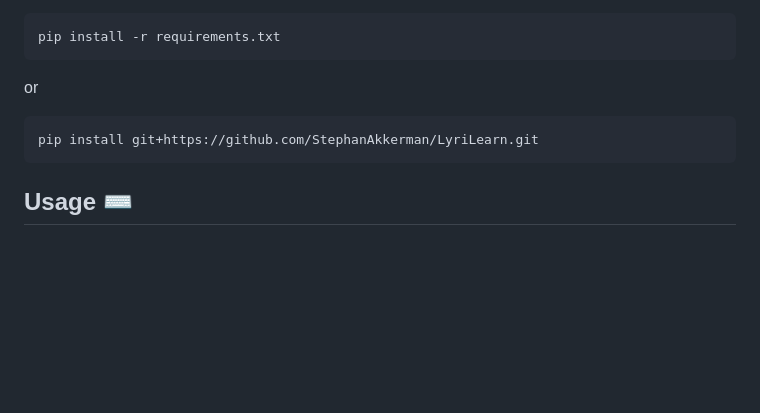
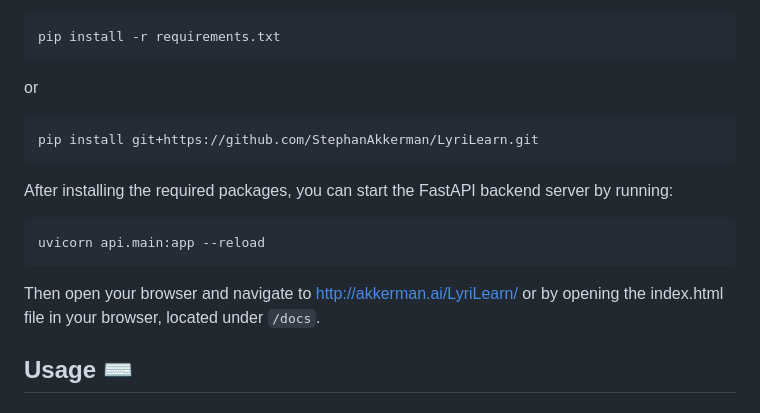
Before and after one commit to StephanAkkerman/LyriLearn, a Markdown page: README.md, the part around the change. Drawn GitHub-style; blank space fills up the shorter version.

Commit message:
Improve installation section

````diff
--- a/README.md
+++ b/README.md
@@ -49,6 +49,14 @@ or
 pip install git+https://github.com/StephanAkkerman/LyriLearn.git
 ```
 
+After installing the required packages, you can start the FastAPI backend server by running:
+
+```bash
+uvicorn api.main:app --reload
+```
+
+Then open your browser and navigate to [http://akkerman.ai/LyriLearn/](http://akkerman.ai/LyriLearn/) or by opening the index.html file in your browser, located under `/docs`.
+
 ## Usage ⌨️
 
 ## Citation ✍️
````
